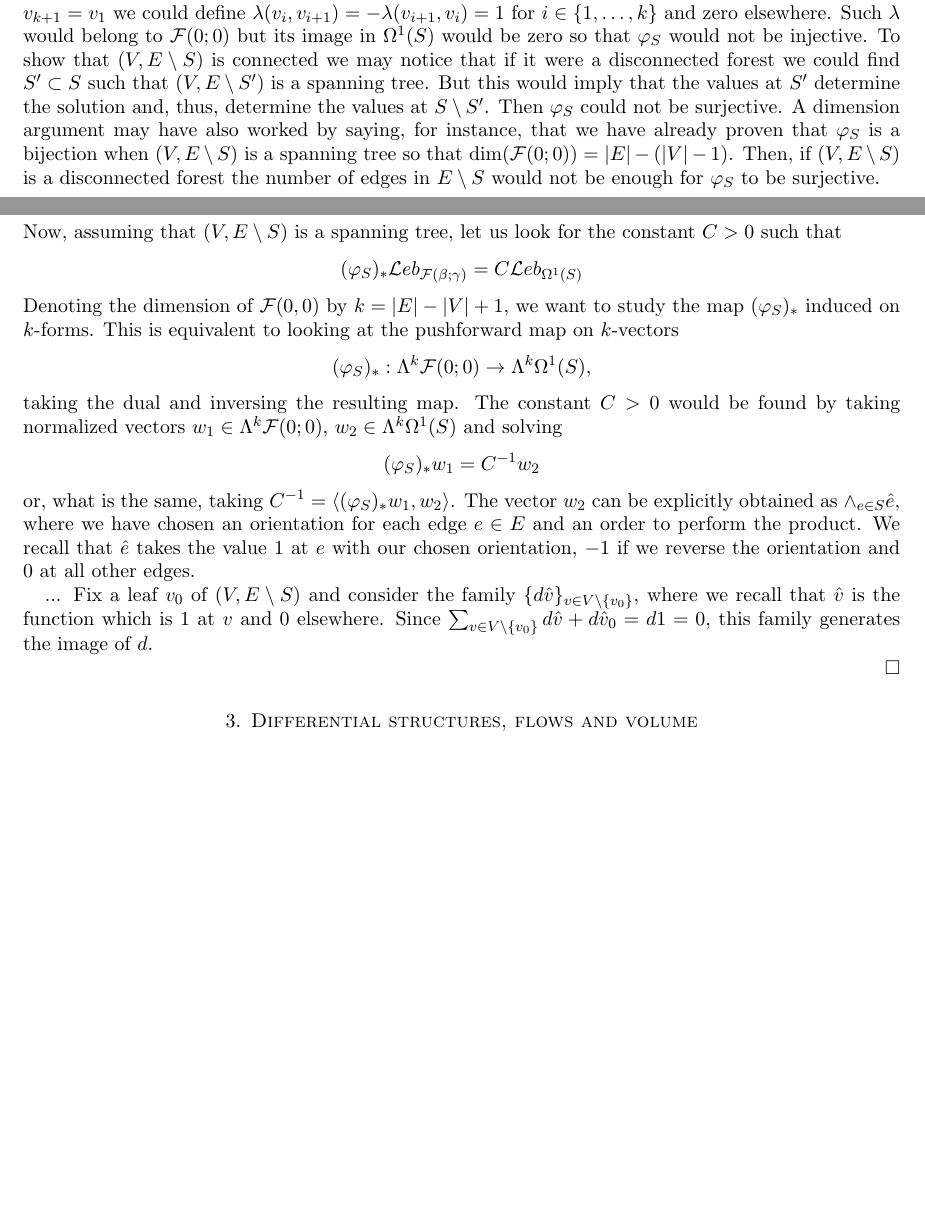
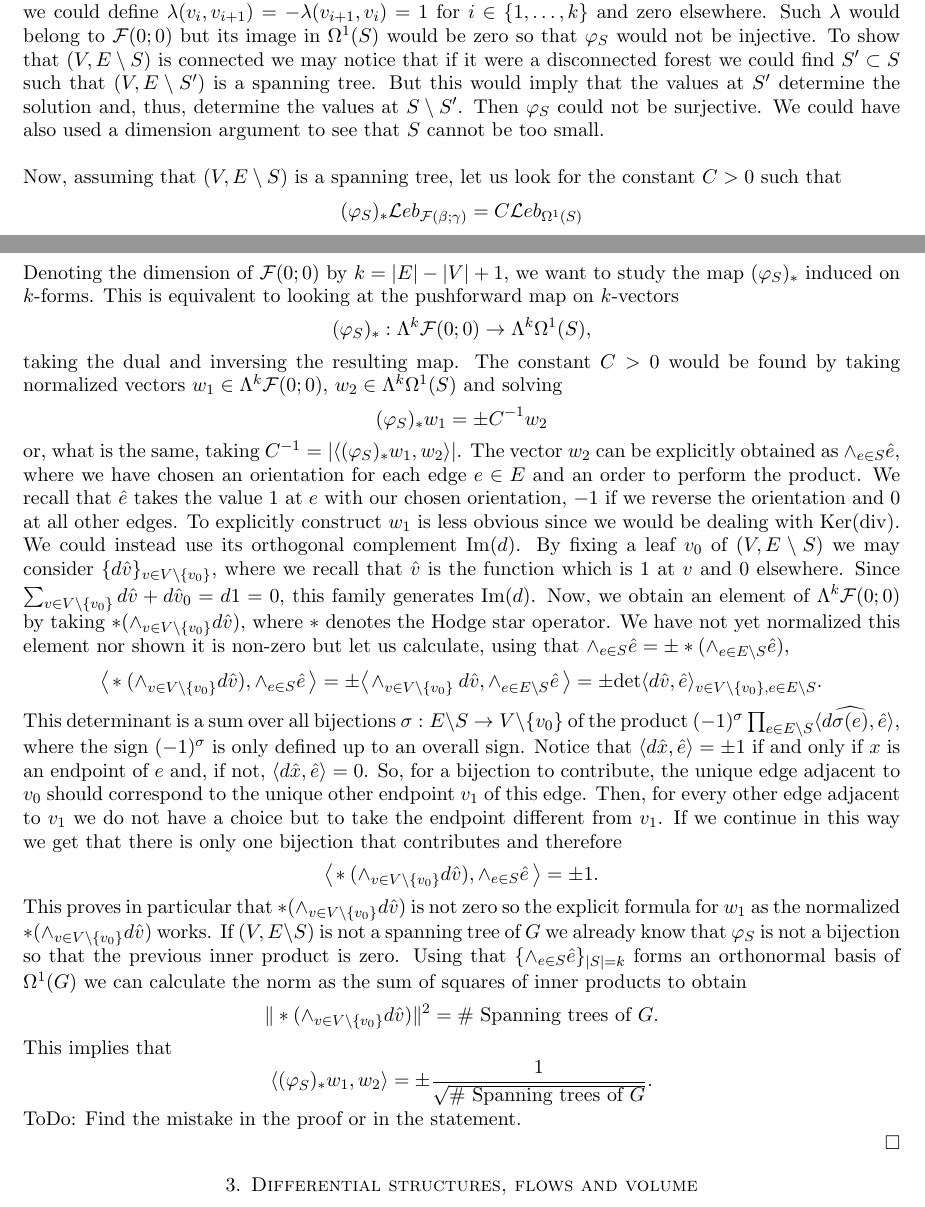
Before and after one commit to tarragop/Positive_Yang_Mills, a LaTeX paper (main.tex): two parts of pages 8 and 9 of 32, joined at a grey line, cut so that both start at the same text, the shorter picture padded with empty space. The pictures show the PDF file main.pdf that the author committed with the source.

Commit message:
Proposal for the new section: In construction

```diff
--- a/main.tex
+++ b/main.tex
@@ -641 +628,0 @@ rewrites as
-	|E| - \mathrm{dim}\big(\mathrm{Image}(d \circ i)
@@ -649 +628,0 @@ rewrites as
-	|E| - |V_{>1}|. \]
@@ -779,8 +793,9 @@ the condition
 
 	For a \textbf{general graph} $G$ we
 	may take a spanning tree $T$ of $G$
-	(spanning tree of each of its components
-	if $G$ is not connected) and try to solve
+%	(spanning tree of each of its components
+%	if $G$ is not connected)
+	and try to solve
 	the equation for $T$.
 	We may choose
 	the values of $\lambda$
@@ -897,17 +912,27 @@ the condition
 	would imply that the values at $S'$ determine
 	the solution and, thus, determine the
 	values at $S \setminus S'$. Then $\varphi_{S}$
-	could not be surjective. A dimension argument
-	may have also worked by saying, for
-	instance, that we have already proven
-	that $\varphi_S$ is a bijection
-	when $(V,E\setminus S)$ is a spanning tree
-	so that $\mathrm{dim}(\mathcal F(0;0))
-	=|E| - (|V|-1)$. Then,
-	if $(V,E\setminus S)$ is a disconnected forest
-	the number of edges in $E \setminus S$ would not
-	be enough for
-	$\varphi_S$ to be surjective.
+	could not be surjective.
+	We could have also used a dimension argument
+	to see that $S$ cannot be too small.
+%	A dimension argument
+%	may have also worked by saying, for
+%	instance, that we have already proven
+%	that $\varphi_S$ is a bijection
+%	when $(V,E\setminus S)$ is a spanning tree
+%	so that $\mathrm{dim}(\mathcal F(0;0))
+%	=|E| - (|V|-1)$. Then,
+%	if $(V,E\setminus S)$ is a disconnected forest
+%	the number of edges in $E \setminus S$ would not
+%	be enough for
+%	$\varphi_S$ to be surjective. We may also notice
+%	that $\mathcal F(0;0) = \mathrm{ker}(\mathrm{div})$
+%	so that $\mathrm{dim}\, \mathcal F(0;0)
+%	= \mathrm{dim}(\mathrm{ker}(\mathrm{div}))
+%	|E| - \mathrm{dim}(\mathrm{Image}\, d)$
+%	and use that $d$ is almost injective its kernel
+%	being the constant functions since $G$
+%	is connected.
 	\\
 	\\
 	Now, assuming that $(V,E\setminus S)$
@@ -940,21 +965,26 @@ the condition
 	 $\hat e$
 	takes the value $1$ at $e$ with our chosen orientation,
 	$-1$ if we reverse the orientation and
-	$0$ at all other edges.
-
-
-
-	...
-	Fix a leaf $v_0$
-	of $(V,E\setminus S)$ and consider
-	the family
+	$0$ at all other edges. To
+	explicitly construct $w_1$ is less obvious since
+	we would be dealing with
+	$\mathrm{Ker}(\mathrm{div})$. We
+	could instead use its orthogonal complement
+	$\mathrm{Im}(d)$.
+	By fixing a leaf $v_0$
+	of $(V,E\setminus S)$ we may consider
 	$\{d \hat v \}_{v \in V \setminus \{v_0\}}$,
 	where we recall that
 	$\hat v$ is the function which is $1$ at $v$
 	and $0$ elsewhere.
 	Since $\sum_{v \in V \setminus \{v_0\}}
 	d\hat v + d\hat v_0 = d 1= 0$, this family
-	generates the image of $d$.
-
-
-
+	generates $\mathrm{Im}(d)$. Now,
+	we obtain an element of
+	$\Lambda^k \mathcal F(0;0)$ by taking
+	$*(\wedge_{v \in V\setminus \{v_0\}} d \hat v)$,
+	where $*$ denotes the Hodge star operator.
+	We have not yet normalized this element nor shown it is non-zero but let us calculate,
+	using that
+	$ \wedge_{e \in S} \hat e = \pm
+	* (\wedge_{e \in E\setminus S} \hat e)  $,
@@ -961,3 +996,50 @@ the condition
+	 \wedge_{e \in E\setminus S} \hat e \, \big>
+	 = \pm\mathrm{det}\langle d \hat v, \hat e \rangle
+	 _{v \in V\setminus \{v_0\}, e \in E\setminus S}.
+	 \]
+	This determinant is a sum
+	over all bijections $\sigma:E \setminus S \to V \setminus \{v_0\} $ of
+	the product $(-1)^\sigma \prod_{e \in E\setminus S}
+	\langle d \widehat {\sigma(e)}, \hat e \rangle$,
+	where the sign $(-1)^\sigma$ is only defined
+	up to an overall sign. Notice that
+	$\langle d \hat x, \hat e \rangle = \pm 1$ if and only
+	if $x$ is an endpoint of $e$ and, if not,
+	$\langle d \hat x, \hat e \rangle = 0$.
+	So, for a bijection to contribute,
+	the unique edge adjacent to $v_0$ should correspond
+	to the unique other endpoint $v_1$ of
+	this edge. Then, for every other edge adjacent to $v_1$
+	we do not have a choice but to take the endpoint
+	different from $v_1$. If we continue in this way
+	we get that there is only
+	one bijection
+	that contributes and therefore
+	\[
+	\big< \hspace{-0.5mm}  *(\wedge_{v \in V\setminus \{v_0\}} d \hat v),
+	\wedge_{e \in S} \hat e \, \big>
+	= \pm 1.\]
+	This proves in particular that
+	$*(\wedge_{v \in V\setminus \{v_0\}} d \hat v)$ is not
+	zero so the explicit formula for $w_1$
+	as the normalized $*(\wedge_{v \in V\setminus \{v_0\}} d \hat v)$ works.
+	If $(V,E\setminus S)$ is not a spanning tree of $G$
+	we already know that $\varphi_S$
+	is not a bijection so that the previous inner product
+	is zero. Using that
+	$\{\wedge_{e \in S} \hat e \}_{|S| = k}$ forms an
+	orthonormal basis of
+	$\Omega^1(G)$ we can calculate the norm
+	as the sum of squares of inner products
+	to obtain
+	\[\|*(\wedge_{v \in V\setminus \{v_0\}} d \hat v)\|^2
+	=
+	\mbox{\# Spanning trees of } G.
+	\]
+	This implies that
+	\[\langle (\varphi_S)_* w_1, w_2 \rangle
+	=\pm \frac{1}{\sqrt{\mbox{\# Spanning trees of } G}}.\]
+	ToDo: Find the mistake in the proof or in the statement.
 
 
 
```
Also changed, not shown: main.pdf, main.tex (89 more changed lines).
